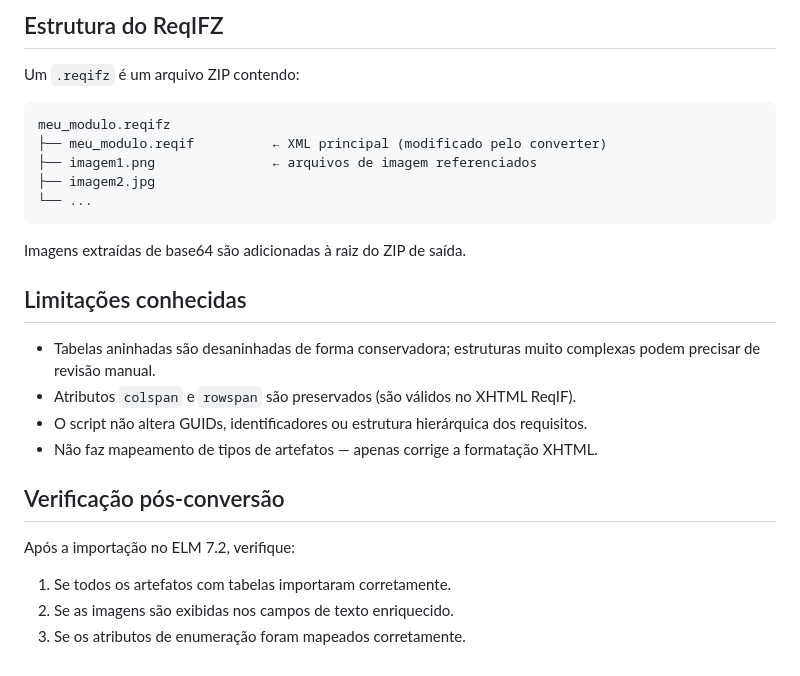
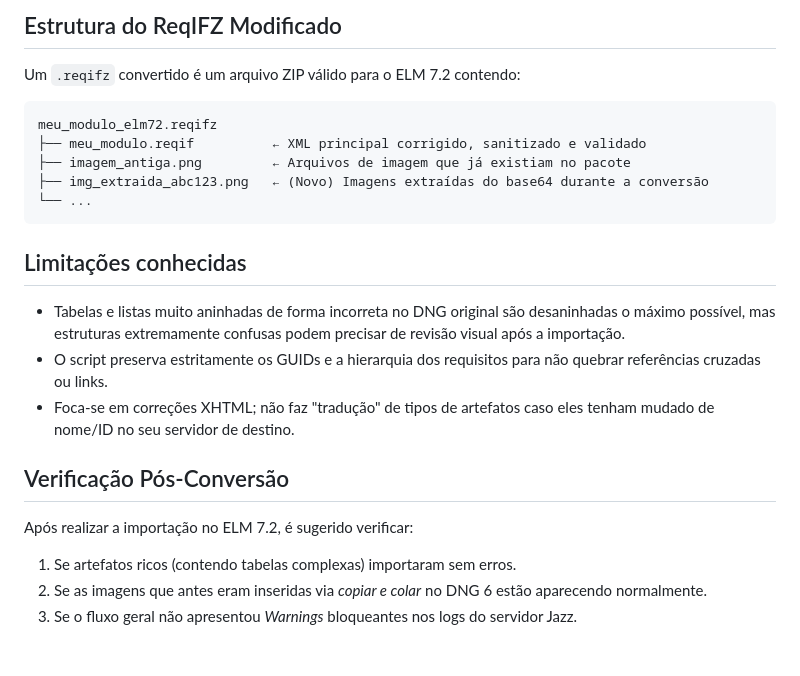
Before and after one commit to carlosfportela/reqifz-converter, a Markdown page: README.md, the part around one of its changes. Drawn GitHub-style.

````diff
--- a/README.md
+++ b/README.md
@@ -43,28 +66,25 @@ python reqifz_converter.py -v meu_modulo.reqifz
 
-## Estrutura do ReqIFZ
+## Estrutura do ReqIFZ Modificado
 
-Um `.reqifz` é um arquivo ZIP contendo:
+Um `.reqifz` convertido é um arquivo ZIP válido para o ELM 7.2 contendo:
 
-```
-meu_modulo.reqifz
-├── meu_modulo.reqif          ← XML principal (modificado pelo converter)
-├── imagem1.png               ← arquivos de imagem referenciados
-├── imagem2.jpg
+```text
+meu_modulo_elm72.reqifz
+├── meu_modulo.reqif          ← XML principal corrigido, sanitizado e validado
+├── imagem_antiga.png         ← Arquivos de imagem que já existiam no pacote
+├── img_extraida_abc123.png   ← (Novo) Imagens extraídas do base64 durante a conversão
 └── ...
 ```
 
-Imagens extraídas de base64 são adicionadas à raiz do ZIP de saída.
-
 ## Limitações conhecidas
 
-- Tabelas aninhadas são desaninhadas de forma conservadora; estruturas muito complexas podem precisar de revisão manual.
-- Atributos `colspan` e `rowspan` são preservados (são válidos no XHTML ReqIF).
-- O script não altera GUIDs, identificadores ou estrutura hierárquica dos requisitos.
-- Não faz mapeamento de tipos de artefatos — apenas corrige a formatação XHTML.
+- Tabelas e listas muito aninhadas de forma incorreta no DNG original são desaninhadas o máximo possível, mas estruturas extremamente confusas podem precisar de revisão visual após a importação.
+- O script preserva estritamente os GUIDs e a hierarquia dos requisitos para não quebrar referências cruzadas ou links.
+- Foca-se em correções XHTML; não faz "tradução" de tipos de artefatos caso eles tenham mudado de nome/ID no seu servidor de destino.
 
-## Verificação pós-conversão
+## Verificação Pós-Conversão
 
-Após a importação no ELM 7.2, verifique:
-1. Se todos os artefatos com tabelas importaram corretamente.
-2. Se as imagens são exibidas nos campos de texto enriquecido.
-3. Se os atributos de enumeração foram mapeados corretamente.
+Após realizar a importação no ELM 7.2, é sugerido verificar:
+1. Se artefatos ricos (contendo tabelas complexas) importaram sem erros.
+2. Se as imagens que antes eram inseridas via *copiar e colar* no DNG 6 estão aparecendo normalmente.
+3. Se o fluxo geral não apresentou *Warnings* bloqueantes nos logs do servidor Jazz.
````
Also changed, not shown: other parts of README.md (+50 -27 lines).
